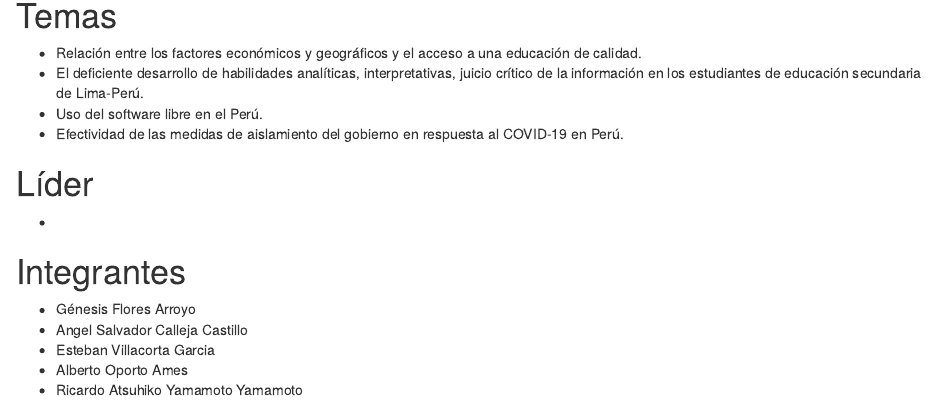
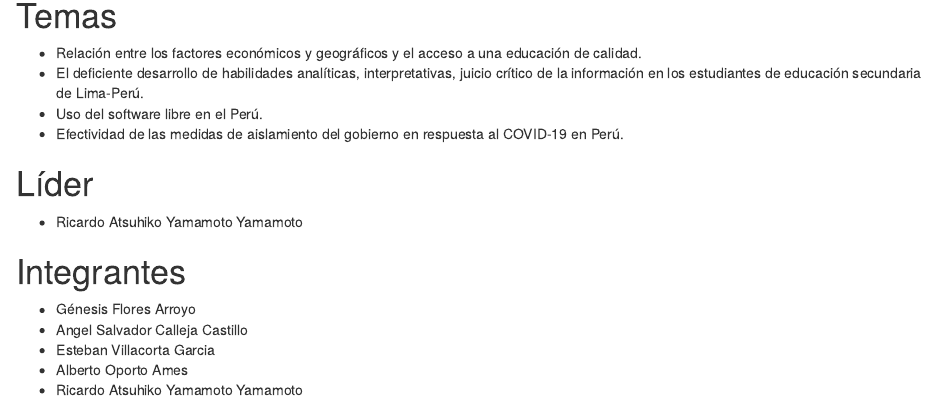
Before and after one commit to RicardoAtsuhikoYamamoto/proyecto, an R Markdown document (R.rmd): the page in a window 1100 px wide, from 90 px down. Rendered offline with R 4.5, knitr and Pandoc, with nearby package versions; badge pictures from the web are left out.

Commit message:
Update R.rmd

```diff
--- a/R.rmd
+++ b/R.rmd
@@ -17,7 +17,7 @@ output:
 
 # Líder
 
--
+- Ricardo Atsuhiko Yamamoto Yamamoto
 
 
 # Integrantes
```
